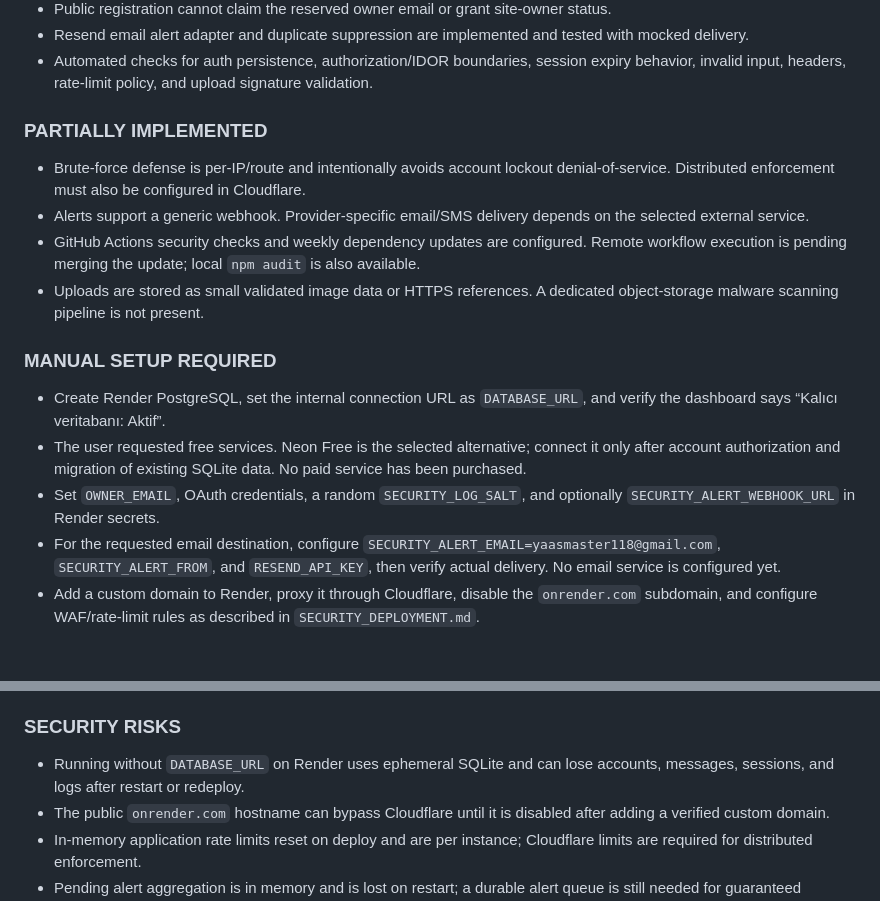
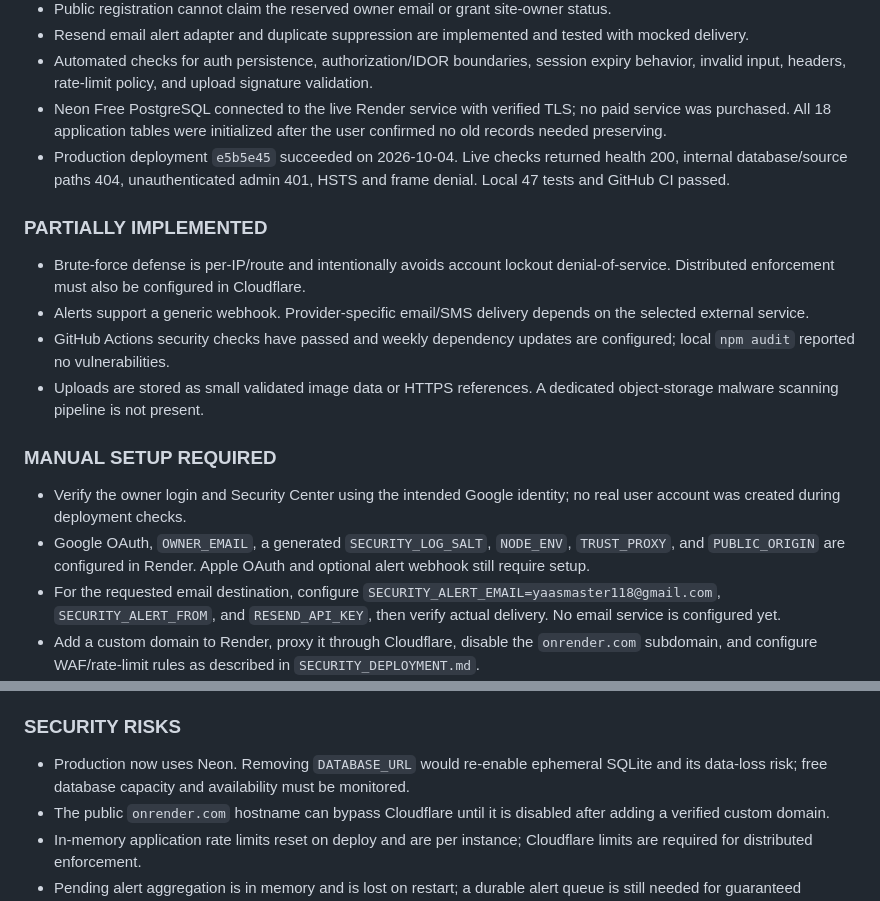
Before and after one commit to yaasmaster118-source/yaas, a Markdown page: SECURITY.md, 2 parts joined by grey strips. GitHub-like rendering; blank space fills up the shorter version.

Commit message:
Record verified Neon production deployment

```diff
--- a/SECURITY.md
+++ b/SECURITY.md
@@ -46,19 +46,20 @@ Server deletion, ownership transfer, role creation/change/deletion, member role
 - Public registration cannot claim the reserved owner email or grant site-owner status.
 - Resend email alert adapter and duplicate suppression are implemented and tested with mocked delivery.
 - Automated checks for auth persistence, authorization/IDOR boundaries, session expiry behavior, invalid input, headers, rate-limit policy, and upload signature validation.
+- Neon Free PostgreSQL connected to the live Render service with verified TLS; no paid service was purchased. All 18 application tables were initialized after the user confirmed no old records needed preserving.
+- Production deployment `e5b5e45` succeeded on 2026-10-04. Live checks returned health 200, internal database/source paths 404, unauthenticated admin 401, HSTS and frame denial. Local 47 tests and GitHub CI passed.
 
 ### PARTIALLY IMPLEMENTED
 
 - Brute-force defense is per-IP/route and intentionally avoids account lockout denial-of-service. Distributed enforcement must also be configured in Cloudflare.
 - Alerts support a generic webhook. Provider-specific email/SMS delivery depends on the selected external service.
-- GitHub Actions security checks and weekly dependency updates are configured. Remote workflow execution is pending merging the update; local `npm audit` is also available.
+- GitHub Actions security checks have passed and weekly dependency updates are configured; local `npm audit` reported no vulnerabilities.
 - Uploads are stored as small validated image data or HTTPS references. A dedicated object-storage malware scanning pipeline is not present.
 
 ### MANUAL SETUP REQUIRED
 
-- Create Render PostgreSQL, set the internal connection URL as `DATABASE_URL`, and verify the dashboard says “Kalıcı veritabanı: Aktif”.
-- The user requested free services. Neon Free is the selected alternative; connect it only after account authorization and migration of existing SQLite data. No paid service has been purchased.
-- Set `OWNER_EMAIL`, OAuth credentials, a random `SECURITY_LOG_SALT`, and optionally `SECURITY_ALERT_WEBHOOK_URL` in Render secrets.
+- Verify the owner login and Security Center using the intended Google identity; no real user account was created during deployment checks.
+- Google OAuth, `OWNER_EMAIL`, a generated `SECURITY_LOG_SALT`, `NODE_ENV`, `TRUST_PROXY`, and `PUBLIC_ORIGIN` are configured in Render. Apple OAuth and optional alert webhook still require setup.
 - For the requested email destination, configure `SECURITY_ALERT_EMAIL=yaasmaster118@gmail.com`, `SECURITY_ALERT_FROM`, and `RESEND_API_KEY`, then verify actual delivery. No email service is configured yet.
 - Add a custom domain to Render, proxy it through Cloudflare, disable the `onrender.com` subdomain, and configure WAF/rate-limit rules as described in `SECURITY_DEPLOYMENT.md`.
 - Enable MFA on GitHub, Render, Cloudflare, Google/Apple developer, database, and owner identity accounts.
@@ -72,7 +73,7 @@ Server deletion, ownership transfer, role creation/change/deletion, member role
 
 ### SECURITY RISKS
 
-- Running without `DATABASE_URL` on Render uses ephemeral SQLite and can lose accounts, messages, sessions, and logs after restart or redeploy.
+- Production now uses Neon. Removing `DATABASE_URL` would re-enable ephemeral SQLite and its data-loss risk; free database capacity and availability must be monitored.
 - The public `onrender.com` hostname can bypass Cloudflare until it is disabled after adding a verified custom domain.
 - In-memory application rate limits reset on deploy and are per instance; Cloudflare limits are required for distributed enforcement.
 - Pending alert aggregation is in memory and is lost on restart; a durable alert queue is still needed for guaranteed delivery. Log retention and off-site log export are not automated.
```
Also changed, not shown: BACKUP_RECOVERY.md (+1 -1 lines).
